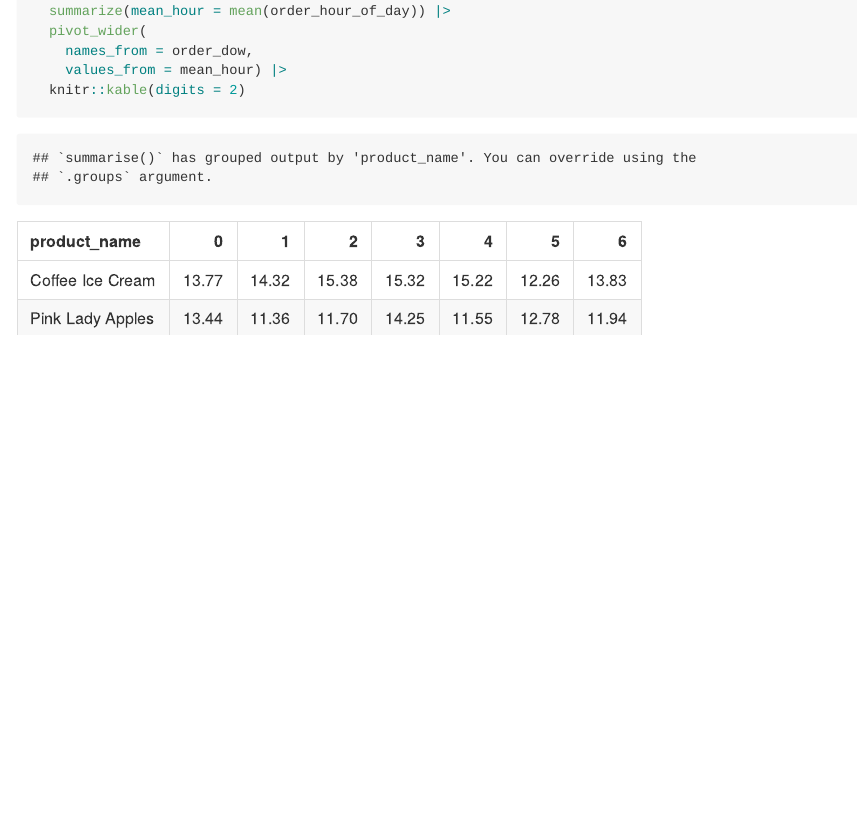
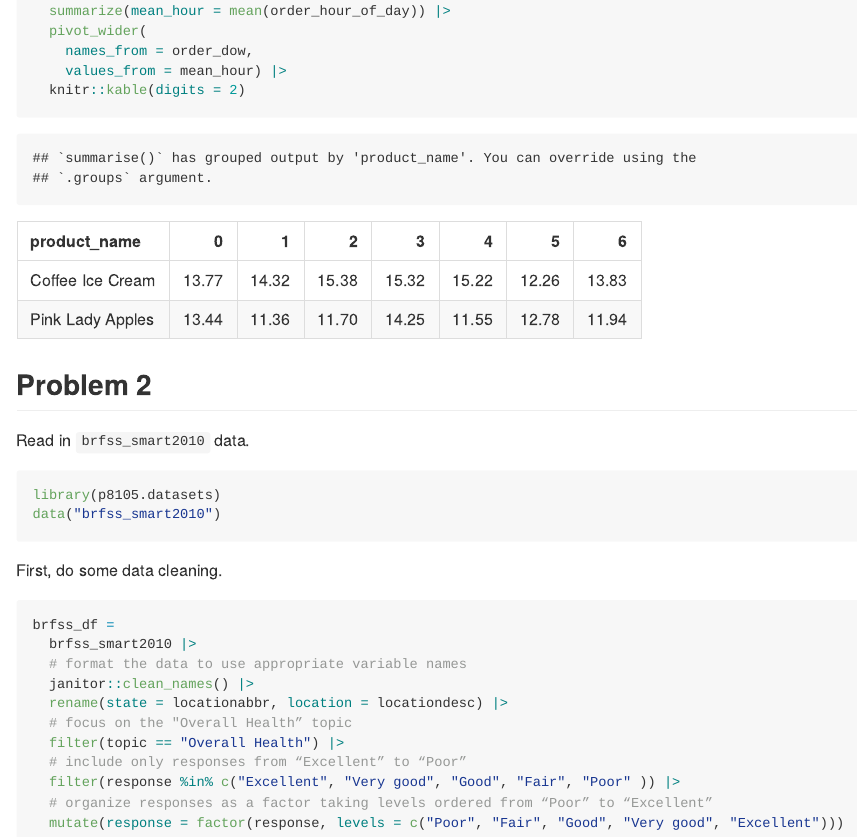
Before and after one commit to Yuzhe3676/p8105_hw3_yh3676, an R Markdown document (p8105_hw3_yh3676.Rmd): the page in a window 1100 px wide, from 2820 px down before the commit and from 3610 px down after it, so that both start at the same text. The pictures show the output file p8105_hw3_yh3676.md that the author committed with the source, drawn offline in the style of GitHub.

Commit message:
Problem 2--Data Cleaning

````diff
--- a/p8105_hw3_yh3676.Rmd
+++ b/p8105_hw3_yh3676.Rmd
@@ -93,3 +93,28 @@ instacart |>
     values_from = mean_hour) |>
   knitr::kable(digits = 2)
 ```
+
+## Problem 2
+
+Read in `brfss_smart2010` data.
+
+```{r}
+library(p8105.datasets)
+data("brfss_smart2010")
+```
+
+First, do some data cleaning.
+
+```{r}
+brfss_df =
+  brfss_smart2010 |>
+  # format the data to use appropriate variable names
+  janitor::clean_names() |>
+  rename(state = locationabbr, location = locationdesc) |>
+  # focus on the "Overall Health” topic
+  filter(topic == "Overall Health") |>
+  # include only responses from “Excellent” to “Poor”
+  filter(response %in% c("Excellent", "Very good", "Good", "Fair", "Poor" )) |>
+  # organize responses as a factor taking levels ordered from “Poor” to “Excellent”
+  mutate(response = factor(response, levels = c("Poor", "Fair", "Good", "Very good", "Excellent")))
+```
````
Also changed, not shown: p8105_hw3_yh3676.md, p8105_hw3_yh3676.Rmd (2 more changed lines).
